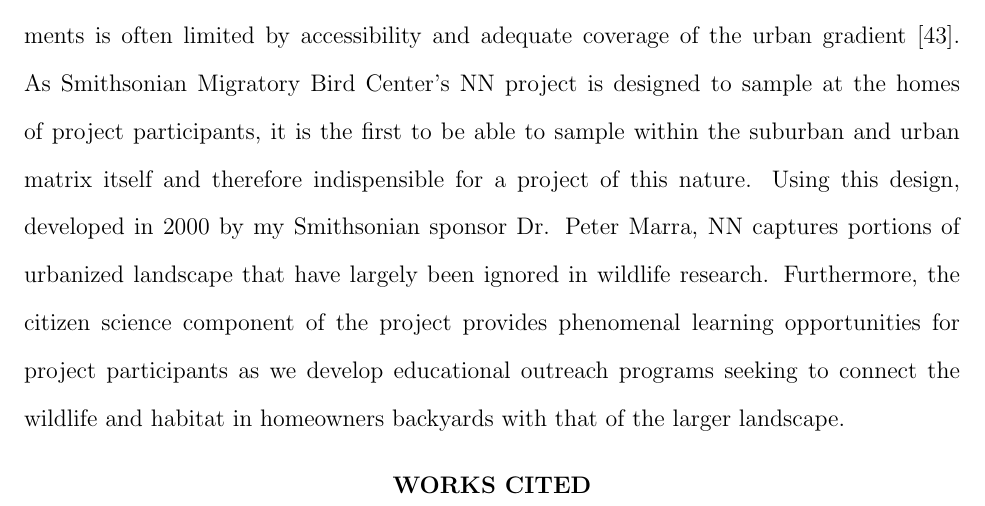
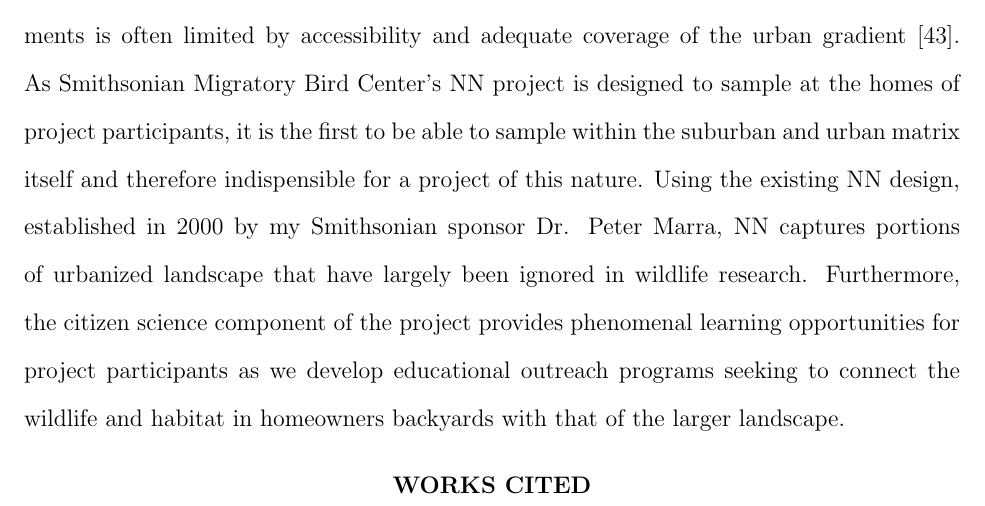
Before and after one commit to bsevansunc/isotopes, a LaTeX document (isotopFellowship_bsevans.tex): part of page 7 of 7, cut so that both start at the same text. Compiled offline with pdfLaTeX.

Commit message:
relevence and role

```diff
--- a/isotopFellowship_bsevans.tex
+++ b/isotopFellowship_bsevans.tex
@@ -50,7 +50,7 @@ My previous research has addressed the influence of urbanization on avian disper
 % ROLE OF SMITHSONIAN
 
 \noindent {\textbf {5. ROLE OF THE SMITHSONIAN INSTITUTION}}:
-Research in urban environments is often limited by accessibility and adequate coverage of the urban gradient [43]. As Smithsonian Migratory Bird Center's NN project is designed to sample at the homes of project participants, it is the first to be able to sample within the suburban and urban matrix itself and therefore indispensible for a project of this nature. Using this design, developed in 2000 by my Smithsonian sponsor Dr. Peter Marra,  NN captures portions of urbanized landscape that have largely been ignored in wildlife research. Furthermore, the citizen science component of the project provides phenomenal learning opportunities for project participants as we develop educational outreach programs seeking to connect the wildlife and habitat in homeowners backyards with that of the larger landscape.
+Research in urban environments is often limited by accessibility and adequate coverage of the urban gradient [43]. As Smithsonian Migratory Bird Center's NN project is designed to sample at the homes of project participants, it is the first to be able to sample within the suburban and urban matrix itself and therefore indispensible for a project of this nature. Using the existing NN design, established in 2000 by my Smithsonian sponsor Dr. Peter Marra,  NN captures portions of urbanized landscape that have largely been ignored in wildlife research. Furthermore, the citizen science component of the project provides phenomenal learning opportunities for project participants as we develop educational outreach programs seeking to connect the wildlife and habitat in homeowners backyards with that of the larger landscape.
 
 % WORK CITED
 \noindent \begin{center} {\textbf {WORKS CITED}}\end{center} \par
```
